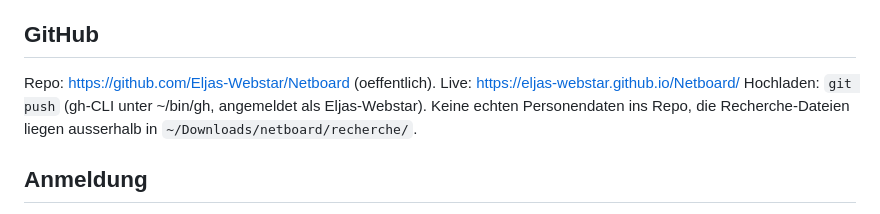
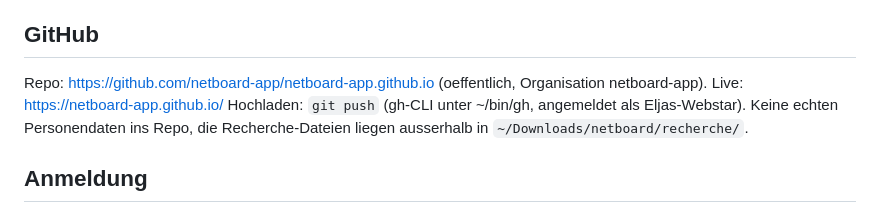
Before and after one commit to netboard-app/netboard-app.github.io, a Markdown page: CLAUDE.md, the part around the change. Drawn GitHub-style.

Commit message:
Neue Adresse netboard-app.github.io

```diff
--- a/CLAUDE.md
+++ b/CLAUDE.md
@@ -30,7 +30,7 @@ Laeuft ueber Claude im Chat mit dem Skill `/netboard <Thema> <Anzahl>` (`~/.clau
 - 02.10.2026: Erreichbarkeit der API aus dem Browser mit falschem Schluessel getestet (401 kommt sauber an). Ein echter Lauf mit gueltigem Schluessel steht noch aus, `fallbacks:"default"` und die Typ-Arrays im Werkzeug-Schema sind damit noch ungeprueft.
 
 ## GitHub
-Repo: https://github.com/Eljas-Webstar/Netboard (oeffentlich). Live: https://eljas-webstar.github.io/Netboard/
+Repo: https://github.com/netboard-app/netboard-app.github.io (oeffentlich, Organisation netboard-app). Live: https://netboard-app.github.io/
 Hochladen: `git push` (gh-CLI unter ~/bin/gh, angemeldet als Eljas-Webstar). Keine echten Personendaten ins Repo, die Recherche-Dateien liegen ausserhalb in `~/Downloads/netboard/recherche/`.
 
 ## Anmeldung
```
